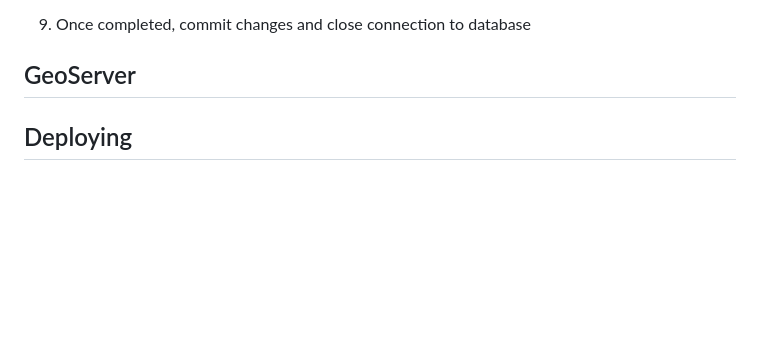
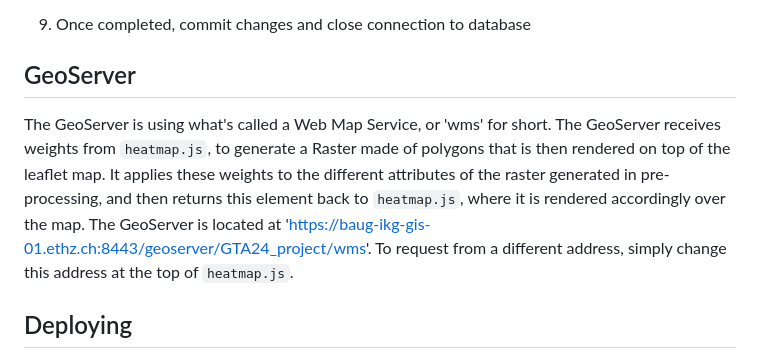
Before and after one commit to pgose/walkability_tracker, a Markdown page: README.md, the part around the change. Drawn GitHub-style; blank space fills up the shorter version.

```diff
--- a/README.md
+++ b/README.md
@@ -135,6 +135,9 @@ $\rightarrow$ IMPORTANT: Since the deployed app cannot handle data over a certai
 9. Once completed, commit changes and close connection to database
 
 ## GeoServer
+The GeoServer is using what's called a Web Map Service, or 'wms' for short. The GeoServer receives weights from `heatmap.js`, to generate a Raster made of polygons that is then rendered on top of the leaflet map. It applies these
+weights to the different attributes of the raster generated in pre-processing, and then returns this element back to `heatmap.js`, where it is rendered accordingly over the map.
+The GeoServer is located at 'https://baug-ikg-gis-01.ethz.ch:8443/geoserver/GTA24_project/wms'. To request from a different address, simply change this address at the top of `heatmap.js`.
 
 ## Deploying
 
```
